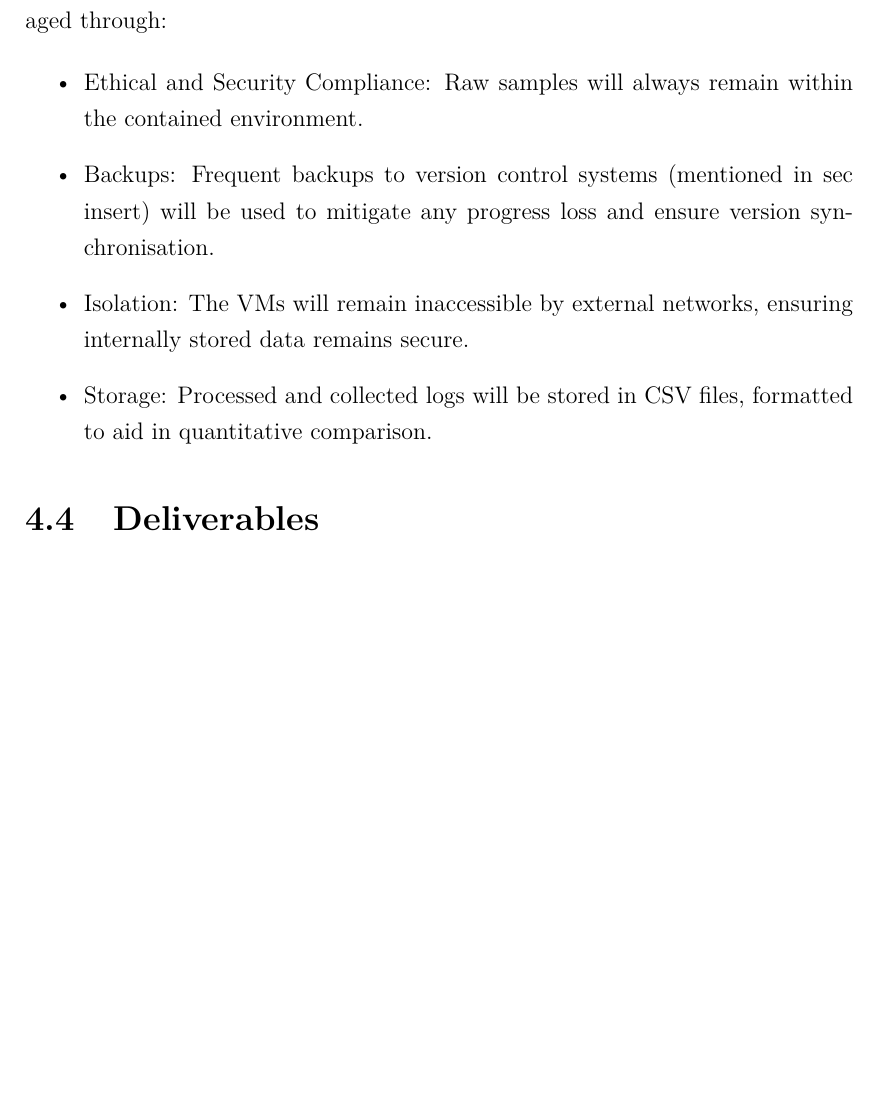
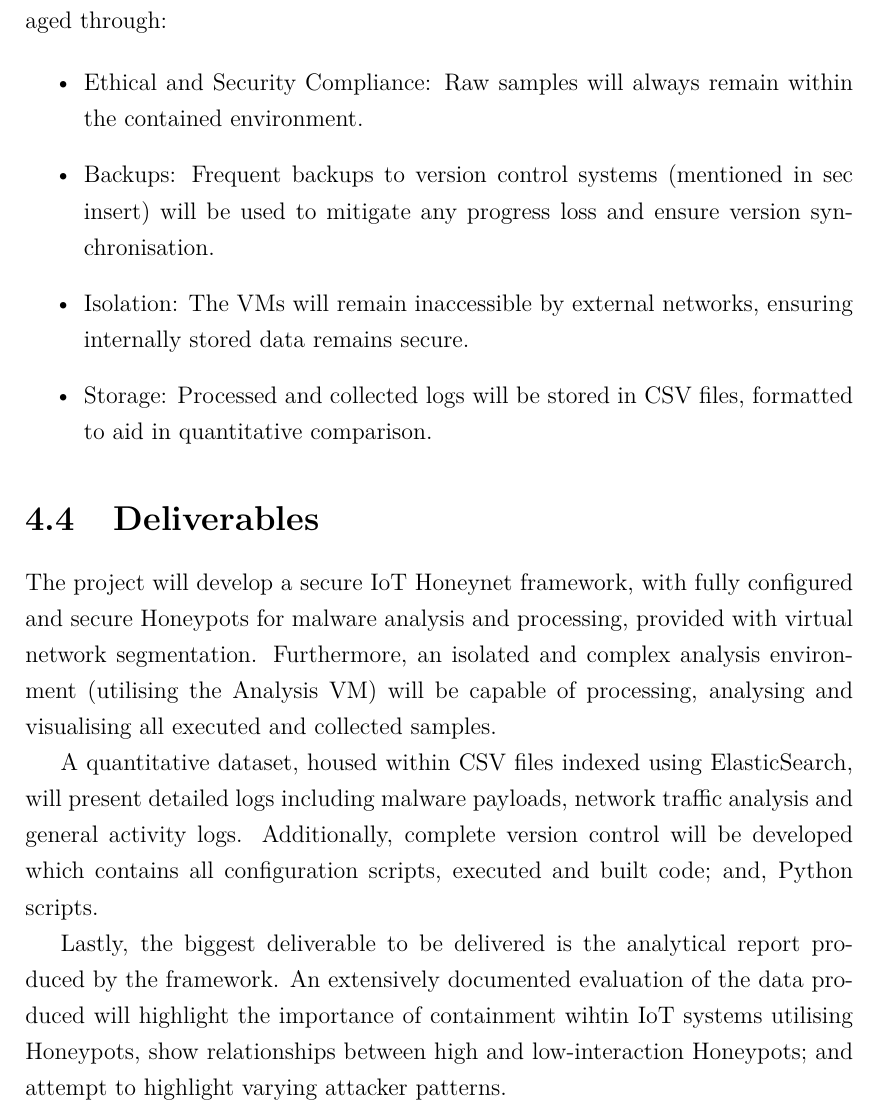
Before and after one commit to fchrzedu/IoT-Honeypot-for-Detecting-Attacks, a LaTeX thesis (Proposal/Proposal in LaTeX/Defensive Honeyports for IoT IP Devices - Proposal.dex.tex): part of page 12 of 13, cut so that both start at the same text, the shorter picture padded with empty space. Compiled offline with pdfLaTeX.

Commit message:
First draft of proposal complete!

```diff
--- a/Proposal/Proposal in LaTeX/Defensive Honeyports for IoT IP Devices - Proposal.dex.tex
+++ b/Proposal/Proposal in LaTeX/Defensive Honeyports for IoT IP Devices - Proposal.dex.tex
@@ -255,7 +255,11 @@ Sensitive data, Honeypot and VM logs; and pcaps (packet captures) will be stored
 
 \section{Deliverables}\label{sec: deliverables}
 
-??
+The project will develop a secure IoT Honeynet framework, with fully configured and secure Honeypots for malware analysis and processing, provided with virtual network segmentation. Furthermore, an isolated and complex analysis environment (utilising the Analysis VM) will be capable of processing, analysing and visualising all executed and collected samples.
+
+A quantitative dataset, housed within CSV files indexed using ElasticSearch, will present detailed logs including malware payloads, network traffic analysis and general activity logs. Additionally, complete version control will be developed which contains all configuration scripts, executed and built code; and, Python scripts.
+
+Lastly, the biggest deliverable to be delivered is the analytical report produced by the framework. An extensively documented evaluation of the data produced will highlight the importance of containment wihtin IoT systems utilising Honeypots, show relationships between high and low-interaction Honeypots; and attempt to highlight varying attacker patterns.
 
 
 \printbibliography
```
Also changed, not shown: Proposal/Proposal in LaTeX/Defensive Honeyports for IoT IP Devices - Proposal.dex.pdf, 2 other files.
